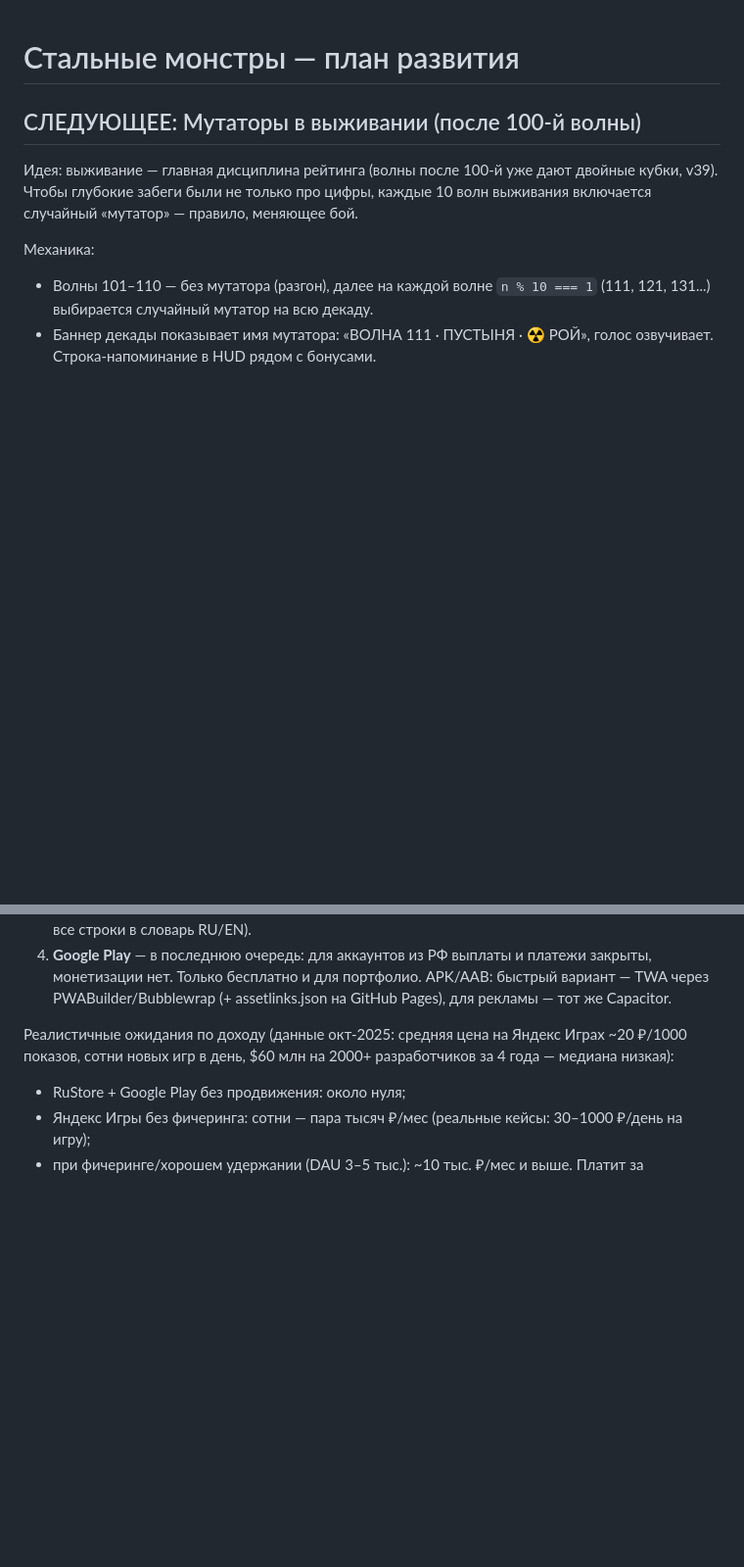
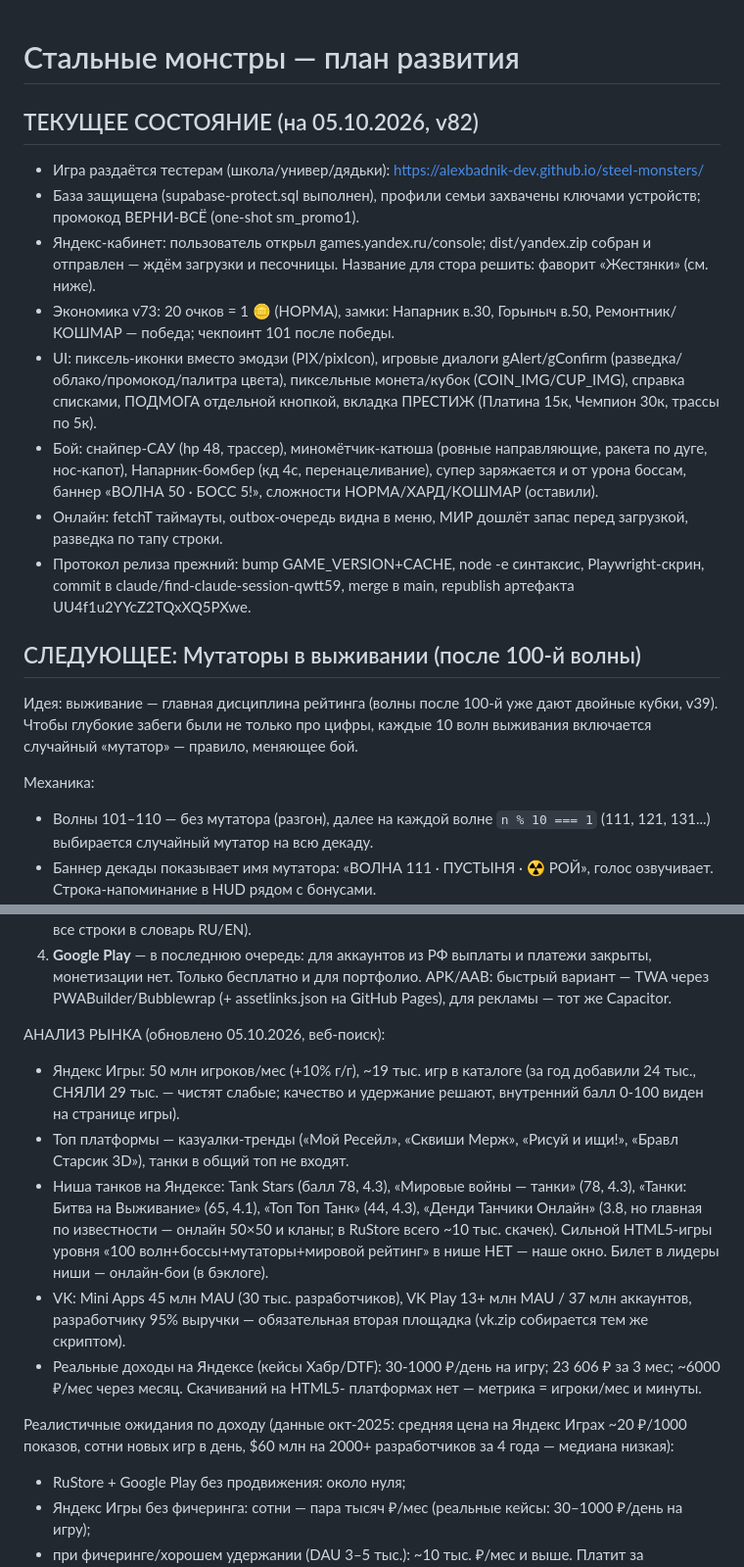
Before and after one commit to alexbadnik-dev/steel-monsters, a Markdown page: ROADMAP.md, 2 parts joined by grey strips. Shown at 98% size. Rendered like a GitHub page; blank space fills up the shorter version.

Commit message:
ROADMAP: текущее состояние v82 + свежий анализ рынка Яндекс/VK
Внешняя память перед компактом сессии: статус раздачи тестерам,
Яндекс-кабинет, экономика, UI/бой/онлайн изменения v59-v82, данные
рынка окт-2025/2026 (аудитории, ниша танков, реальные доходы)

Co-Authored-By: Claude Fable 5 <noreply@anthropic.com>
Claude-Session: https://claude.ai/code/session_01KqeVVkvzpDyL1tczNKbo5F

```diff
--- a/ROADMAP.md
+++ b/ROADMAP.md
@@ -1,4 +1,28 @@
 # Стальные монстры — план развития
+
+## ТЕКУЩЕЕ СОСТОЯНИЕ (на 05.10.2026, v82)
+- Игра раздаётся тестерам (школа/универ/дядьки):
+  https://alexbadnik-dev.github.io/steel-monsters/
+- База защищена (supabase-protect.sql выполнен), профили семьи захвачены
+  ключами устройств; промокод ВЕРНИ-ВСЁ (one-shot sm_promo1).
+- Яндекс-кабинет: пользователь открыл games.yandex.ru/console;
+  dist/yandex.zip собран и отправлен — ждём загрузки и песочницы.
+  Название для стора решить: фаворит «Жестянки» (см. ниже).
+- Экономика v73: 20 очков = 1 🪙 (НОРМА), замки: Напарник в.30,
+  Горыныч в.50, Ремонтник/КОШМАР — победа; чекпоинт 101 после победы.
+- UI: пиксель-иконки вместо эмодзи (PIX/pixIcon), игровые диалоги
+  gAlert/gConfirm (разведка/облако/промокод/палитра цвета), пиксельные
+  монета/кубок (COIN_IMG/CUP_IMG), справка списками, ПОДМОГА отдельной
+  кнопкой, вкладка ПРЕСТИЖ (Платина 15к, Чемпион 30к, трассы по 5к).
+- Бой: снайпер-САУ (hp 48, трассер), миномётчик-катюша (ровные
+  направляющие, ракета по дуге, нос-капот), Напарник-бомбер (кд 4с,
+  перенацеливание), супер заряжается и от урона боссам, баннер
+  «ВОЛНА 50 · БОСС 5!», сложности НОРМА/ХАРД/КОШМАР (оставили).
+- Онлайн: fetchT таймауты, outbox-очередь видна в меню, МИР дошлёт
+  запас перед загрузкой, разведка по тапу строки.
+- Протокол релиза прежний: bump GAME_VERSION+CACHE, node -e синтаксис,
+  Playwright-скрин, commit в claude/find-claude-session-qwtt59,
+  merge в main, republish артефакта UU4f1u2YYcZ2TQxXQ5PXwe.
 
 ## СЛЕДУЮЩЕЕ: Мутаторы в выживании (после 100-й волны)
 
@@ -92,6 +116,25 @@
    платежи закрыты, монетизации нет. Только бесплатно и для портфолио.
    APK/AAB: быстрый вариант — TWA через PWABuilder/Bubblewrap
    (+ assetlinks.json на GitHub Pages), для рекламы — тот же Capacitor.
+
+АНАЛИЗ РЫНКА (обновлено 05.10.2026, веб-поиск):
+- Яндекс Игры: 50 млн игроков/мес (+10% г/г), ~19 тыс. игр в каталоге
+  (за год добавили 24 тыс., СНЯЛИ 29 тыс. — чистят слабые; качество и
+  удержание решают, внутренний балл 0-100 виден на странице игры).
+- Топ платформы — казуалки-тренды («Мой Ресейл», «Сквиши Мерж», «Рисуй и
+  ищи!», «Бравл Старсик 3D»), танки в общий топ не входят.
+- Ниша танков на Яндексе: Tank Stars (балл 78, 4.3), «Мировые войны —
+  танки» (78, 4.3), «Танки: Битва на Выживание» (65, 4.1), «Топ Топ
+  Танк» (44, 4.3), «Денди Танчики Онлайн» (3.8, но главная по
+  известности — онлайн 50×50 и кланы; в RuStore всего ~10 тыс. скачек).
+  Сильной HTML5-игры уровня «100 волн+боссы+мутаторы+мировой рейтинг»
+  в нише НЕТ — наше окно. Билет в лидеры ниши — онлайн-бои (в бэклоге).
+- VK: Mini Apps 45 млн MAU (30 тыс. разработчиков), VK Play 13+ млн MAU
+  / 37 млн аккаунтов, разработчику 95% выручки — обязательная вторая
+  площадка (vk.zip собирается тем же скриптом).
+- Реальные доходы на Яндексе (кейсы Хабр/DTF): 30-1000 ₽/день на игру;
+  23 606 ₽ за 3 мес; ~6000 ₽/мес через месяц. Скачиваний на HTML5-
+  платформах нет — метрика = игроки/мес и минуты.
 
 Реалистичные ожидания по доходу (данные окт-2025: средняя цена на Яндекс
 Играх ~20 ₽/1000 показов, сотни новых игр в день, $60 млн на 2000+
```
